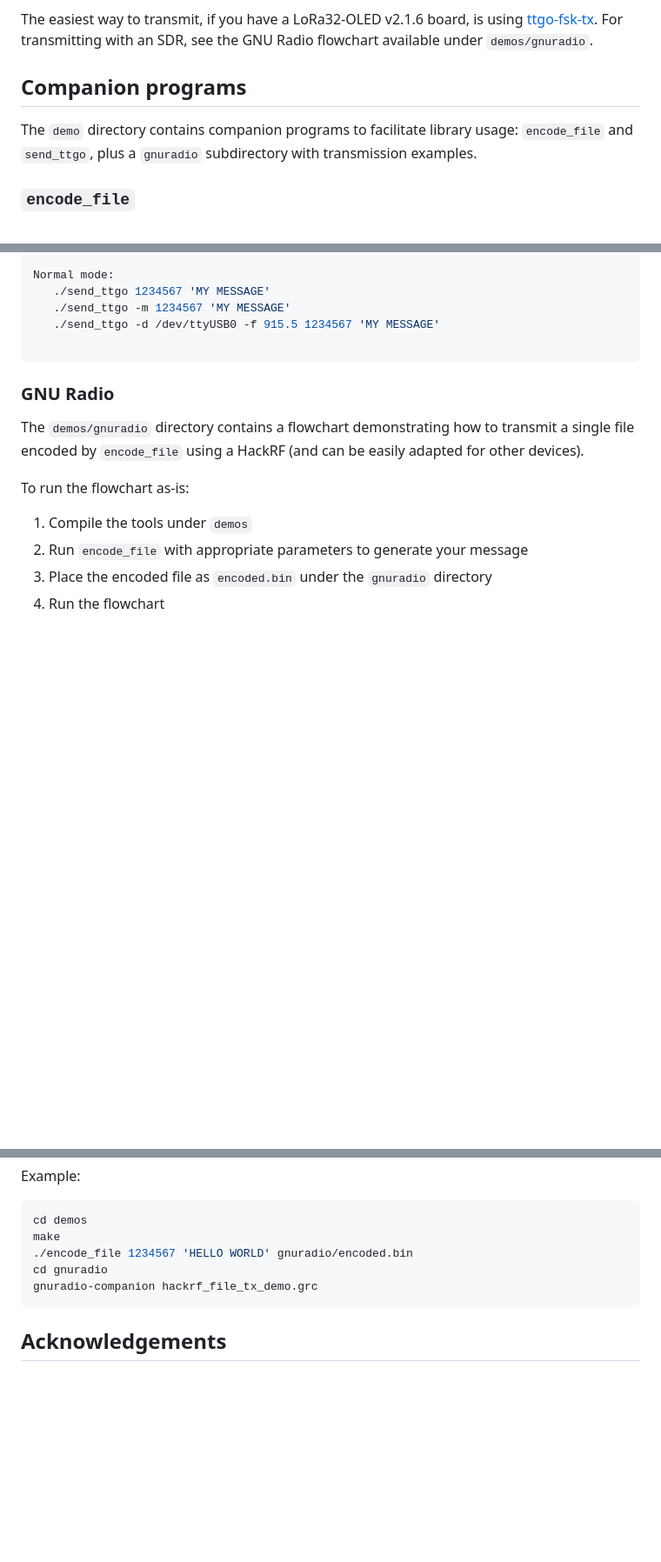
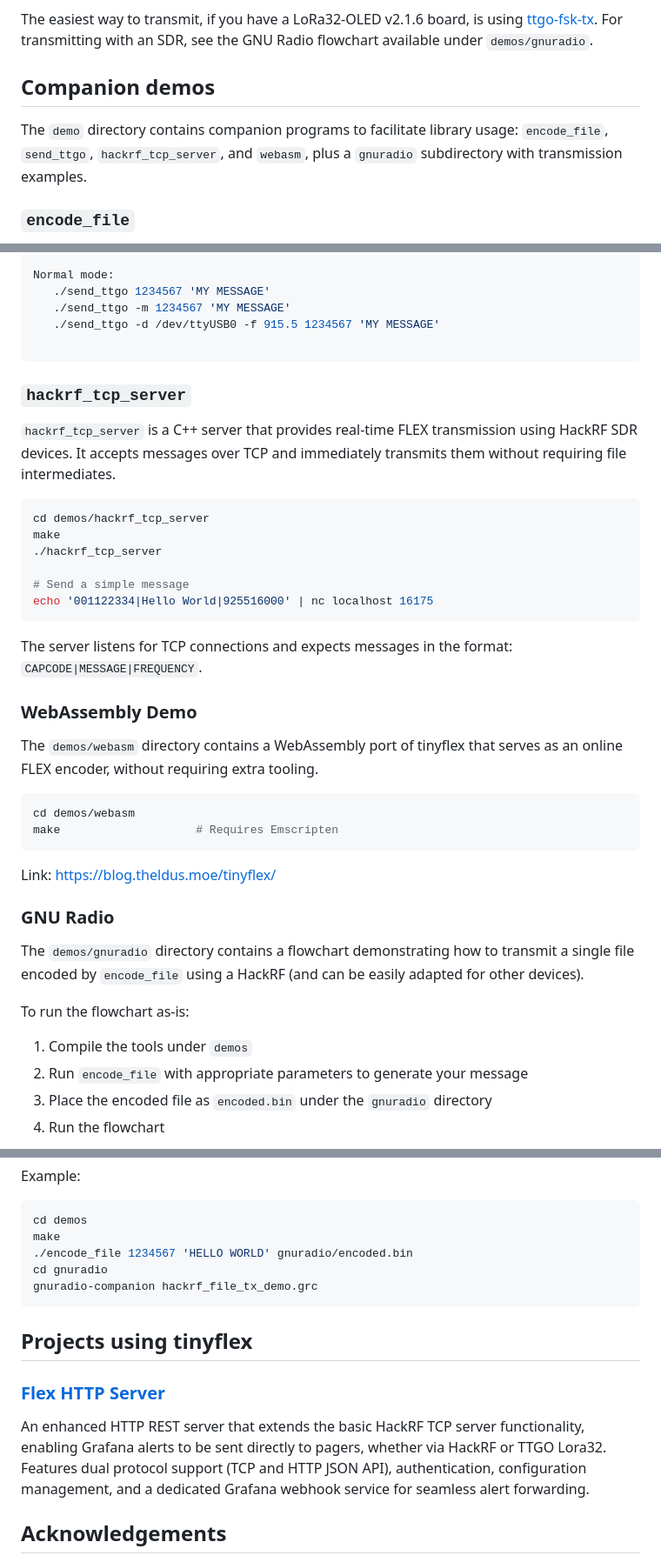
Before and after one commit to geekinsanemx/tinyflex, a Markdown page: README.md, 3 parts joined by grey strips. Shown at 87% size. GitHub-like rendering; blank space fills up the shorter version.

Commit message:
[skip ci] Update README.md

````diff
--- a/README.md
+++ b/README.md
@@ -59,10 +59,10 @@ available under `demos/gnuradio`.
 
 [ttgo-fsk-tx]: https://github.com/rlaneth/ttgo-fsk-tx/
 
-## Companion programs
+## Companion demos
 The `demo` directory contains companion programs to facilitate library usage:
-`encode_file` and `send_ttgo`, plus a `gnuradio` subdirectory with transmission
-examples.
+`encode_file`, `send_ttgo`, `hackrf_tcp_server`, and `webasm`, plus a `gnuradio`
+subdirectory with transmission examples.
 
 ### `encode_file`
 Designed for transmission tools that work with file input and/or communicate
@@ -135,6 +135,34 @@ Normal mode:
 
 ```
 
+### `hackrf_tcp_server`
+`hackrf_tcp_server` is a C++ server that provides real-time FLEX transmission
+using HackRF SDR devices. It accepts messages over TCP and immediately transmits
+them without requiring file intermediates.
+
+```bash
+cd demos/hackrf_tcp_server
+make
+./hackrf_tcp_server
+
+# Send a simple message
+echo '001122334|Hello World|925516000' | nc localhost 16175
+```
+
+The server listens for TCP connections and expects messages in the format:
+`CAPCODE|MESSAGE|FREQUENCY`.
+
+### WebAssembly Demo
+The `demos/webasm` directory contains a WebAssembly port of tinyflex that
+serves as an online FLEX encoder, without requiring extra tooling.
+
+```bash
+cd demos/webasm
+make                    # Requires Emscripten
+```
+
+Link: https://blog.theldus.moe/tinyflex/
+
 ### GNU Radio
 The `demos/gnuradio` directory contains a flowchart demonstrating how to
 transmit a single file encoded by `encode_file` using a HackRF (and can be
@@ -155,6 +183,17 @@ cd gnuradio
 gnuradio-companion hackrf_file_tx_demo.grc
 ```
 
+## Projects using tinyflex
+
+### [Flex HTTP Server]
+An enhanced HTTP REST server that extends the basic HackRF TCP server
+functionality, enabling Grafana alerts to be sent directly to
+pagers, whether via HackRF or TTGO Lora32. Features dual protocol support
+(TCP and HTTP JSON API), authentication,  configuration management, and a
+dedicated Grafana webhook service for seamless alert forwarding.
+
+[Flex HTTP Server]: https://github.com/geekinsanemx/flex-http-server
+
 ## Acknowledgements
 This project came from discussions and experiments on paging that I have worked
 on along with [@rlaneth]. He's gifted me a Motorola Advisor Elite pager and a
````
